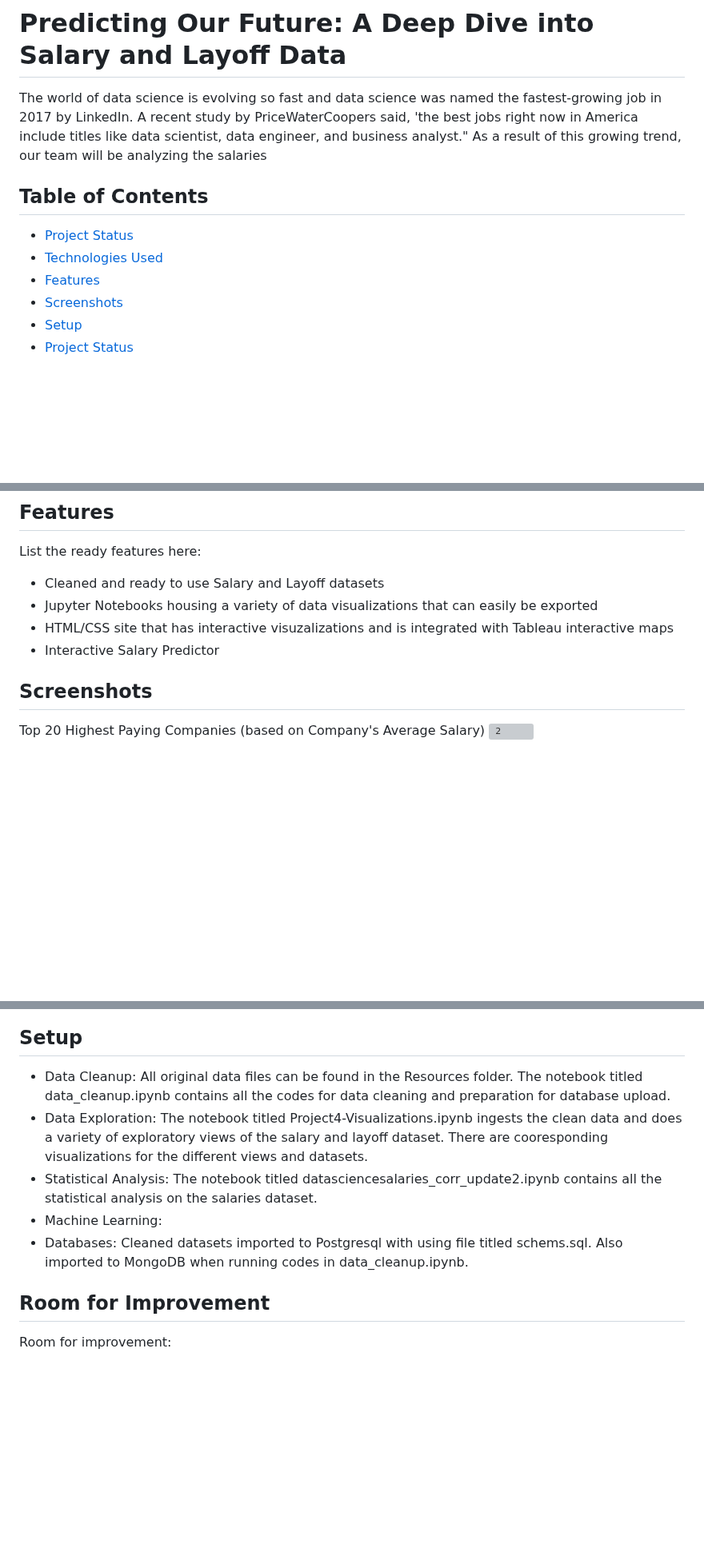
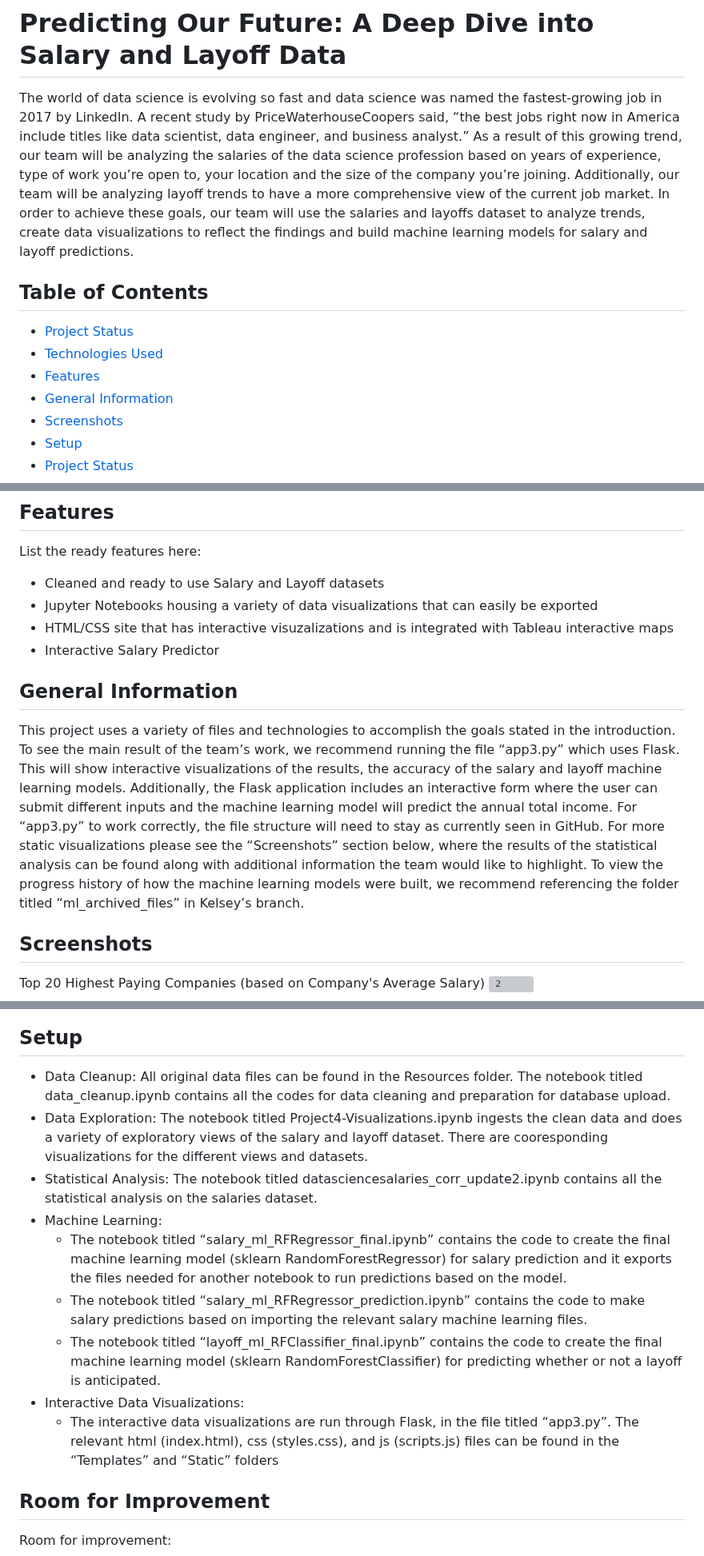
Before and after one commit to dianeooty/datascience_salary, a Markdown page: README.md, 3 parts joined by grey strips. Shown at 80% size. Drawn GitHub-style; blank space fills up the shorter version; grey boxes are pictures that could not be loaded.

```diff
--- a/README.md
+++ b/README.md
@@ -1,10 +1,23 @@
 # Predicting Our Future: A Deep Dive into Salary and Layoff Data
-The world of data science is evolving so fast and data science was named the fastest-growing job in 2017 by LinkedIn. A recent study by PriceWaterCoopers said, 'the best jobs right now in America include titles like data scientist, data engineer, and business analyst." As a result of this growing trend, our team will be analyzing the salaries
+The world of data science is evolving so fast and data science was named
+the fastest-growing job in 2017 by LinkedIn. A recent study by
+PriceWaterhouseCoopers said, “the best jobs right now in America include
+titles like data scientist, data engineer, and business analyst.” As a
+result of this growing trend, our team will be analyzing the salaries of
+the data science profession based on years of experience, type of work
+you’re open to, your location and the size of the company you’re joining.
+Additionally, our team will be analyzing layoff trends to have a more
+comprehensive view of the current job market.
+In order to achieve these goals, our team will use the salaries and
+layoffs dataset to analyze trends, create data visualizations to reflect
+the findings and build machine learning models for salary and layoff
+predictions.
 
 ## Table of Contents
 * [Project Status](#project-status)
 * [Technologies Used](#technologies-used)
 * [Features](#features)
+* [General Information](#general-information)
 * [Screenshots](#screenshots)
 * [Setup](#setup)
 * [Project Status](#project-status)
@@ -40,6 +53,23 @@ List the ready features here:
 - Jupyter Notebooks housing a variety of data visualizations that can easily be exported
 - HTML/CSS site that has interactive visuzalizations and is integrated with Tableau interactive maps
 - Interactive Salary Predictor
+
+## General Information
+This project uses a variety of files and technologies to accomplish the
+goals stated in the introduction. To see the main result of the team’s
+work, we recommend running the file “app3.py” which uses Flask. This will
+show interactive visualizations of the results, the accuracy of the
+salary and layoff machine learning models. Additionally, the Flask
+application includes an interactive form where the user can submit
+different inputs and the machine learning model will predict the annual
+total income. For “app3.py” to work correctly, the file structure will
+need to stay as currently seen in GitHub. For more static visualizations
+please see the “Screenshots” section below, where the results of the
+statistical analysis can be found along with additional information the
+team would like to highlight.
+To view the progress history of how the machine learning models were
+built, we recommend referencing the folder titled “ml_archived_files” in
+Kelsey’s branch.
 
 ## Screenshots
 Top 20 Highest Paying Companies (based on Company's Average Salary)
@@ -82,11 +112,34 @@ Education <br>
 <img width="681" alt="image" src="https://github.com/dianeooty/datascience_salary/assets/118244319/d6e368df-5177-4934-a528-de2b36c676b4">
 
 ## Setup
-- Data Cleanup: All original data files can be found in the Resources folder.  The notebook titled data_cleanup.ipynb contains all the codes for data cleaning and preparation for database upload.
-- Data Exploration: The notebook titled Project4-Visualizations.ipynb ingests the clean data and does a variety of exploratory views of the salary and layoff dataset. There are cooresponding visualizations for the different views and datasets.
-- Statistical Analysis: The notebook titled datasciencesalaries_corr_update2.ipynb contains all the statistical analysis on the salaries dataset.
+- Data Cleanup: All original data files can be found in the Resources
+folder.  The notebook titled data_cleanup.ipynb contains all the codes
+for data cleaning and preparation for database upload.
+- Data Exploration: The notebook titled Project4-Visualizations.ipynb
+ingests the clean data and does a variety of exploratory views of the
+salary and layoff dataset. There are cooresponding visualizations for the
+different views and datasets.
+- Statistical Analysis: The notebook titled
+datasciencesalaries_corr_update2.ipynb contains all the statistical
+analysis on the salaries dataset.
 - Machine Learning:
-- Databases: Cleaned datasets imported to Postgresql with using file titled schems.sql.  Also imported to MongoDB when running codes in data_cleanup.ipynb.
+  * The notebook titled “salary_ml_RFRegressor_final.ipynb” contains the
+code to create the final machine learning model (sklearn
+RandomForestRegressor) for salary prediction and it exports the
+files needed for another notebook to run predictions based on the
+model.
+  * The notebook titled “salary_ml_RFRegressor_prediction.ipynb”
+contains the code to make salary predictions based on importing the
+relevant salary machine learning files.
+  * The notebook titled “layoff_ml_RFClassifier_final.ipynb” contains
+the code to create the final machine learning model (sklearn
+RandomForestClassifier) for predicting whether or not a layoff is
+anticipated.
+- Interactive Data Visualizations:
+  * The interactive data visualizations are run through Flask, in the
+file titled “app3.py”. The relevant html (index.html), css
+(styles.css), and js (scripts.js) files can be found in the
+“Templates” and “Static” folders
 
 ## Room for Improvement
 
```
Also changed, not shown: other parts of README.md (+14 -0 lines).
